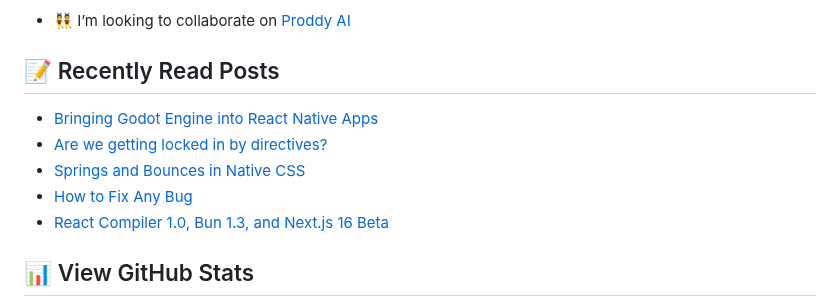
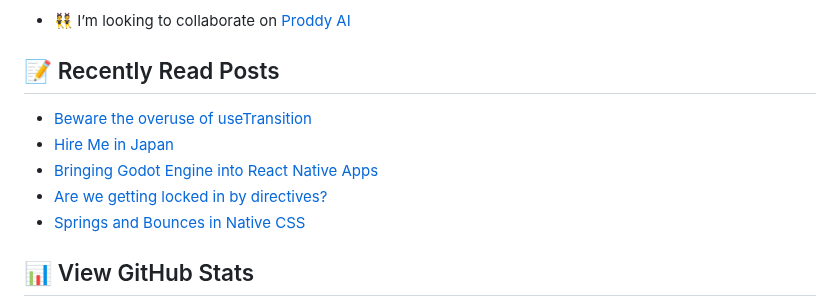
Before and after one commit to george-bobby/george-bobby, a Markdown page: README.md, the part around the change. Drawn GitHub-style.

Commit message:
Updated with the latest blog posts

```diff
--- a/README.md
+++ b/README.md
@@ -29,11 +29,11 @@
 ## 📝 Recently Read Posts
 
 <!-- BLOG-POST-LIST:START -->
+- [Beware the overuse of useTransition](https://react.statuscode.com/issues/451)
+- [Hire Me in Japan](https://overreacted.io/hire-me-in-japan/)
 - [Bringing Godot Engine into React Native Apps](https://react.statuscode.com/issues/450)
 - [Are we getting locked in by directives?](https://react.statuscode.com/issues/449)
 - [Springs and Bounces in Native CSS](https://www.joshwcomeau.com/animation/linear-timing-function/)
-- [How to Fix Any Bug](https://overreacted.io/how-to-fix-any-bug/)
-- [React Compiler 1.0, Bun 1.3, and Next.js 16 Beta](https://react.statuscode.com/issues/448)
 <!-- BLOG-POST-LIST:END -->
 
 ## 📊 View GitHub Stats
```
